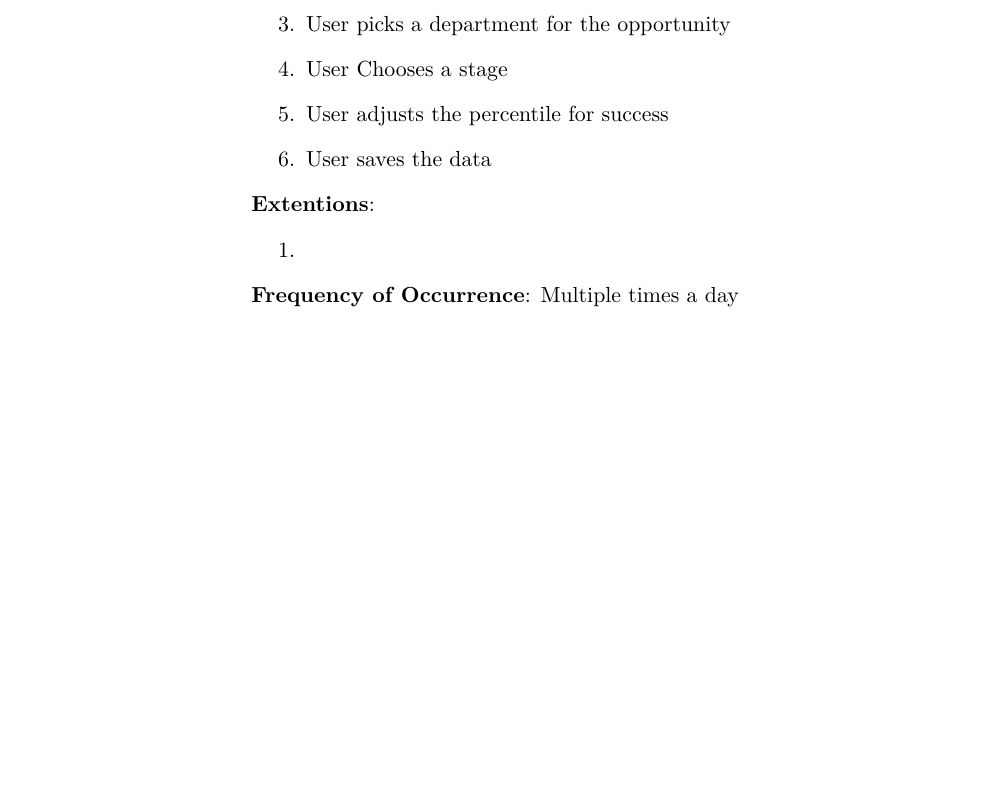
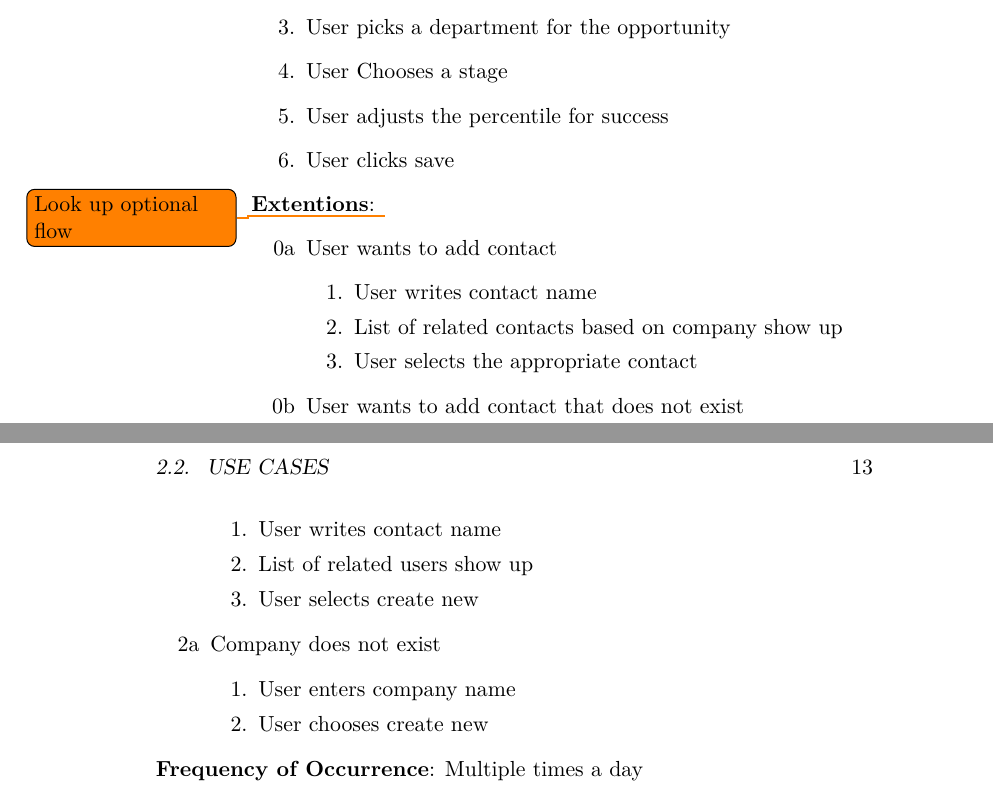
Before and after one commit to Gronex/diplom-rapport, a LaTeX thesis (main.tex, which reads texfiles/domain_analasys.tex): part of page 22 of 39 before the commit and two parts of pages 22 and 23 of 41 after it, the two joined at a grey line, cut so that both start at the same text, the shorter picture padded with empty space. Compiled offline with pdfLaTeX.

Commit message:
added extentions to usecase

```diff
--- a/texfiles/domain_analasys.tex
+++ b/texfiles/domain_analasys.tex
@@ -76,12 +76,28 @@ From the requirements of section~\ref{sec:Requirements} I have created a use cas
   \item User picks a department for the opportunity
   \item User Chooses a stage
   \item User adjusts the percentile for success
-  \item User saves the data
+  \item User clicks save
 \end{enumerate}
-\textbf{Extentions}:
-\begin{enumerate}
-  \item
-\end{enumerate}
+\textbf{Extentions}: \todo{Look up optional flow}
+\begin{itemize}
+  \item [0a] User wants to add contact
+  \begin{enumerate}
+    \item User writes contact name
+    \item List of related contacts based on company show up
+    \item User selects the appropriate contact
+  \end{enumerate}
+  \item [0b] User wants to add contact that does not exist
+  \begin{enumerate}
+    \item User writes contact name
+    \item List of related users show up
+    \item User selects create new
+  \end{enumerate}
+  \item [2a] Company does not exist
+  \begin{enumerate}
+    \item User enters company name
+    \item User chooses create new
+  \end{enumerate}
+\end{itemize}
 \textbf{Frequency of Occurrence}: Multiple times a day
 
 
```
